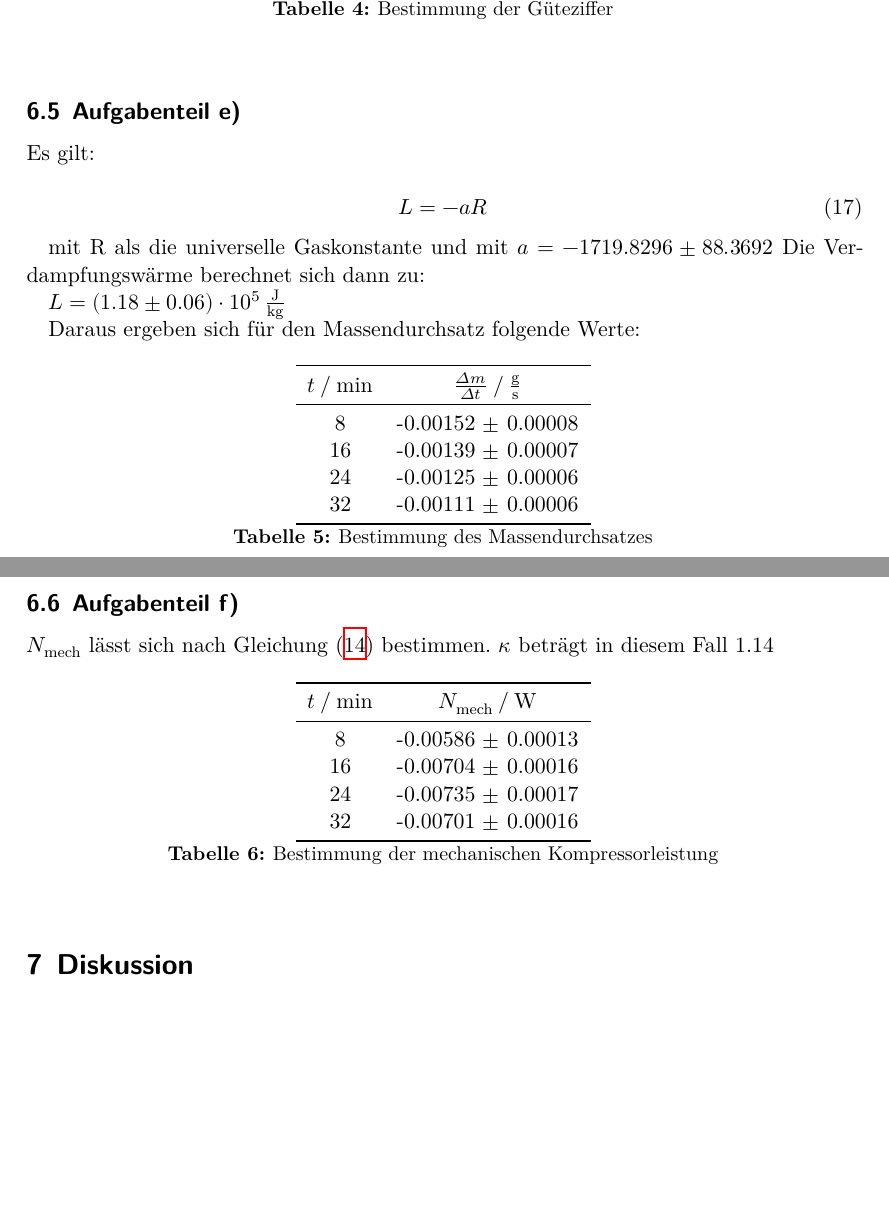
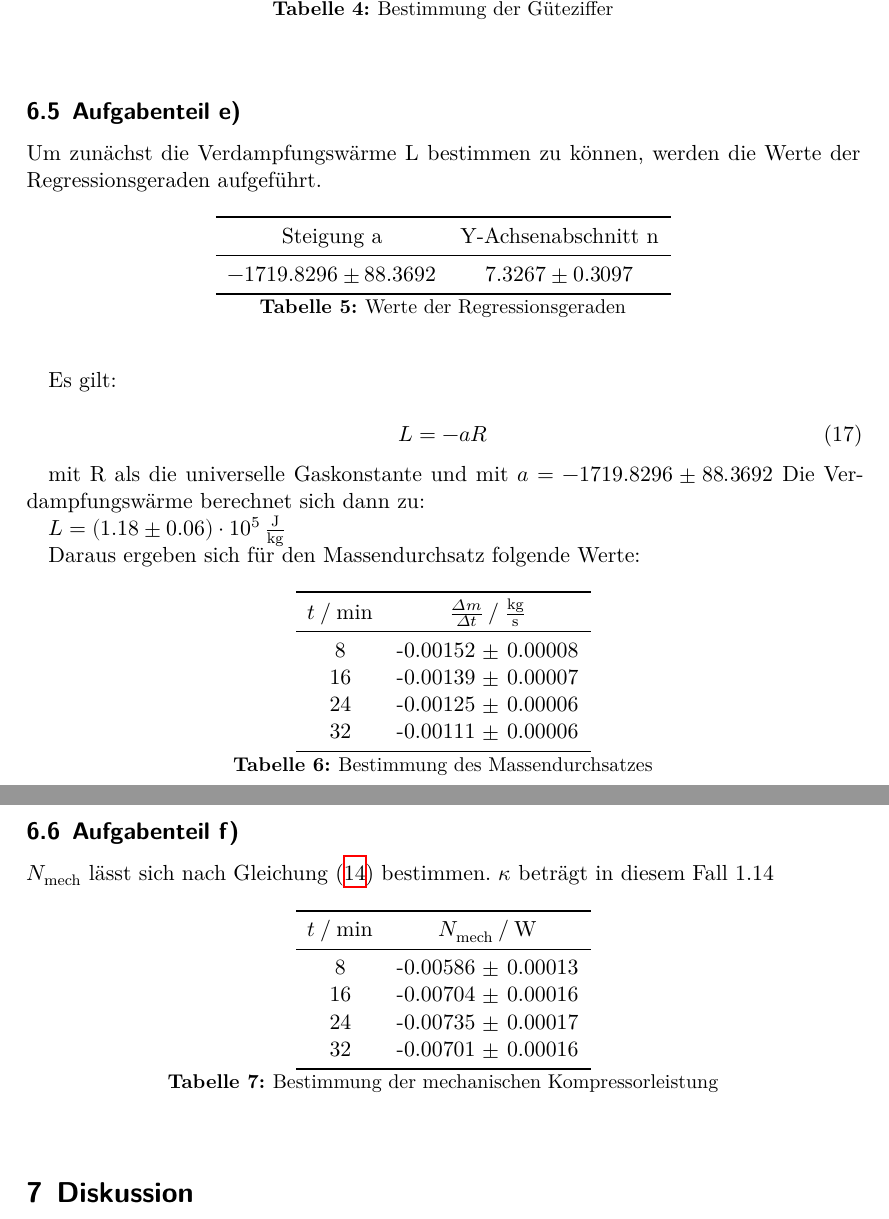
Before and after one commit to Tahirbanane/AP, a LaTeX document (D206/main.tex, which reads D206/content/auswertung.tex, D206/table_6.tex): two parts of pages 13 and 14 of 14, joined at a grey line, cut so that both start at the same text, the shorter picture padded with empty space. Compiled offline with XeLaTeX.

Commit message:
tabelle aufgabe e

```diff
--- a/D206/content/auswertung.tex
+++ b/D206/content/auswertung.tex
@@ -55,6 +55,21 @@
 
         \subsection{Aufgabenteil e)}
 
+        Um zunächst die Verdampfungswärme L bestimmen zu können, werden die Werte der Regressionsgeraden aufgeführt.
+
+        \begin{table}
+        \centering
+        \label{massendurchsatz}
+        \begin{tabular}{c c}
+        \toprule
+        $\text{Steigung a}$ & $\text{Y-Achsenabschnitt n}$ \\
+        \midrule
+        $-1719.8296 \pm 88.3692$ & $7.3267 \pm 0.3097$ \\
+        \bottomrule
+        \end{tabular}
+        \caption{Werte der Regressionsgeraden}
+        \end{table}
+
         Es gilt:
 
         \begin{equation}
--- a/D206/table_6.tex
+++ b/D206/table_6.tex
@@ -1,9 +1,9 @@
 \begin{table}
         \centering
-        \label{tab:massendurchsatz}
+        \label{tab:massendurchsatz2}
         \begin{tabular}{c c}
         \toprule
-        $t \mathbin{/} \si{\minute} $ & $\frac{\Delta m}{\Delta t} \mathbin{/} \si{\frac{g}{s}}$  \\
+        $t \mathbin{/} \si{\minute} $ & $\frac{\Delta m}{\Delta t} \mathbin{/} \si{\frac{kg}{s}}$  \\
         \midrule
         8  & -0.00152 $\pm$ 0.00008 \\
         16 & -0.00139 $\pm$ 0.00007 \\
```
Also changed, not shown: D206/grafic.pdf.
